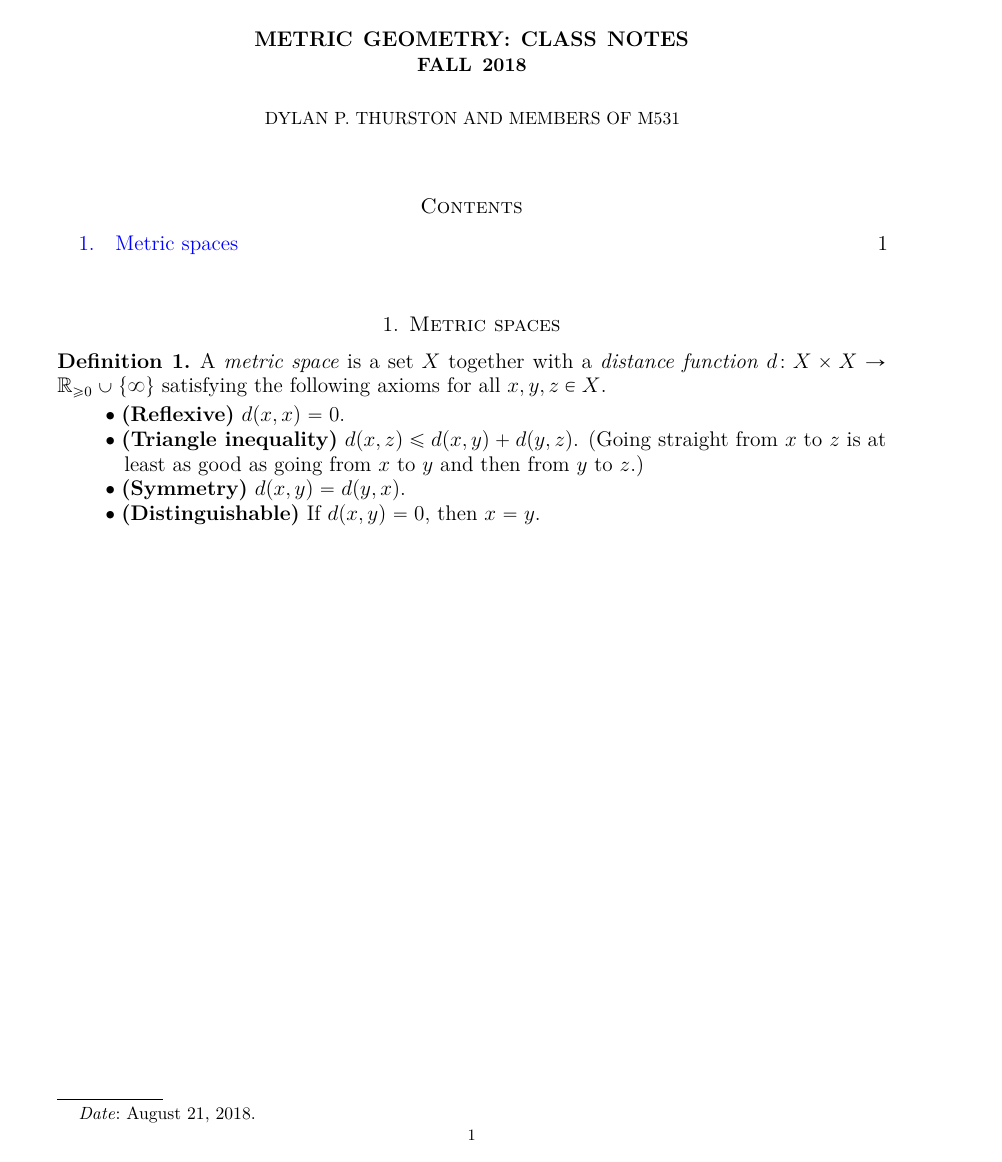
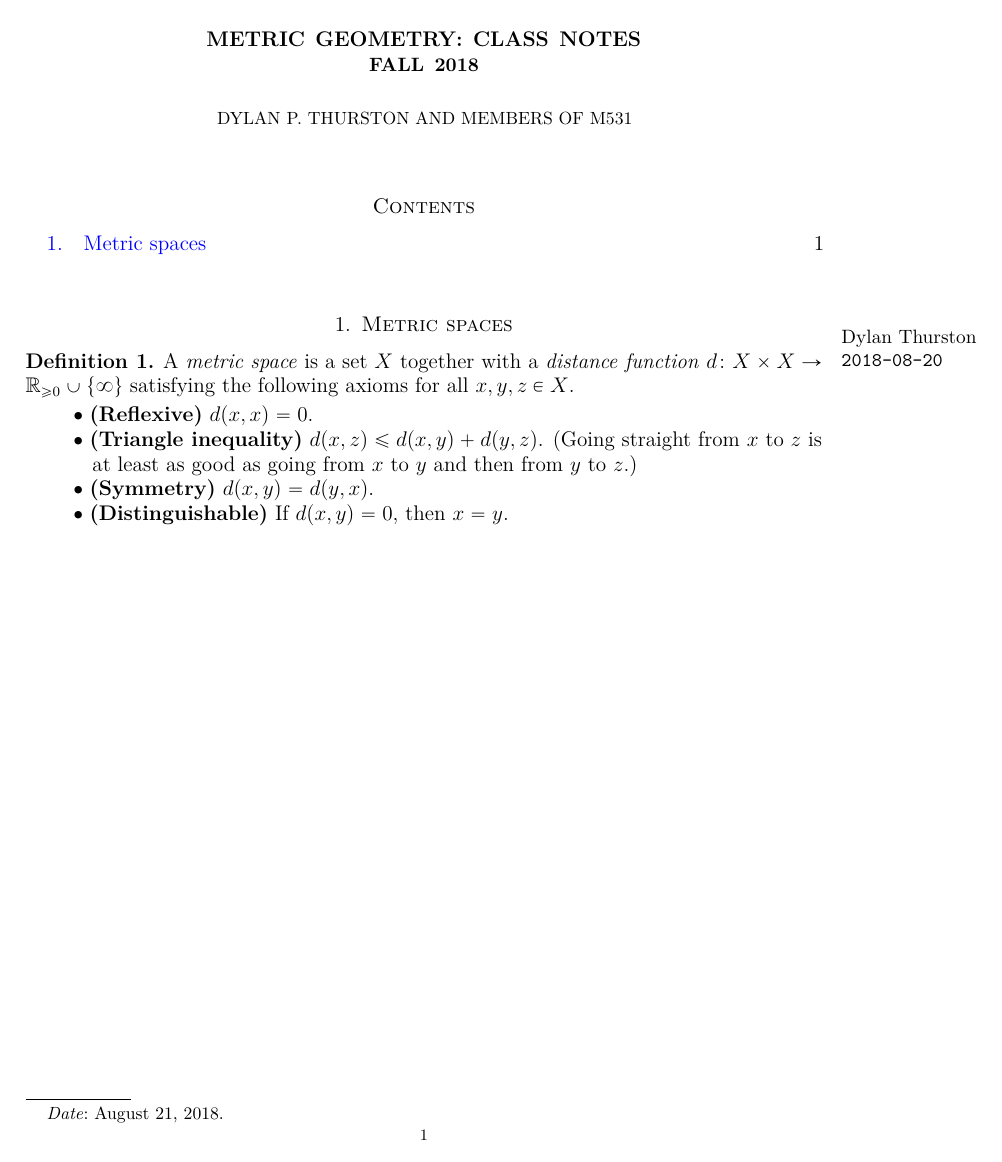
Before and after one commit to dpthurst/M531-Metric-Geometry, a LaTeX paper (MetricGeom.tex, which reads defs.tex): the whole page. Compiled offline with pdfLaTeX.

Commit message:
Add \scribe command

```diff
--- a/MetricGeom.tex
+++ b/MetricGeom.tex
@@ -14,7 +14,7 @@
 \usepackage{mathabx}
 \usepackage{color}
 \usepackage[pdftex]{graphicx}
-\usepackage[pdftex,margin=1in,marginparwidth=0.75in]{geometry}
+\usepackage[pdftex,margin=1in,lmargin=0.75in,rmargin=1.5in,marginparwidth=1.4in]{geometry}
 \usepackage[bookmarks=true, bookmarksopen=true,%
     bookmarksdepth=3,bookmarksopenlevel=2,%
     colorlinks=true,%
@@ -25,7 +25,6 @@
     urlcolor=blue]{hyperref}
 \hypersetup{pdftitle={Metric Geometry: Class Notes}}
 \hypersetup{pdfauthor={Dylan P. Thurston et al.}}
-\usepackage[textsize=small]{todonotes}
 \usepackage{url}
 \usepackage{tikz}
 \usetikzlibrary{arrows}
@@ -58,6 +54,7 @@
 \section{Metric spaces}
 \label{sec:metric-spaces}
 
+\scribe{Dylan Thurston}{2018-08-20}
 \begin{definition}
   A \emph{metric space} is a set~$X$ together with a \emph{distance
     function} $d \colon X \times X \to \RR_{\ge 0} \cup \{\infty\}$
--- a/defs.tex
+++ b/defs.tex
@@ -84,6 +84,9 @@
 % Hyphenation.
 \hyphenation{Thurs-ton}
 
+% Noting scribes
+\newcommand{\scribe}[2]{\marginpar{\small #1\\\texttt{#2}}}
+
 %%% Local Variables:
 %%% mode: latex
 %%% TeX-master: "main"
```
Also changed, not shown: MetricGeom.tex (3 more changed lines).
